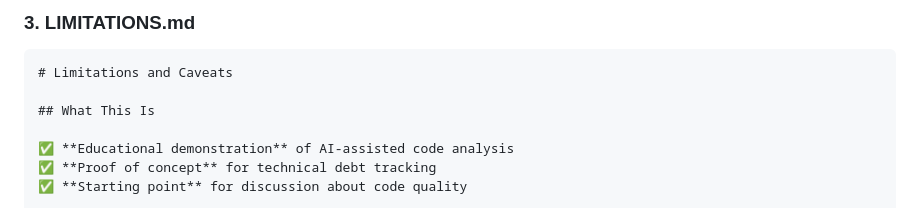
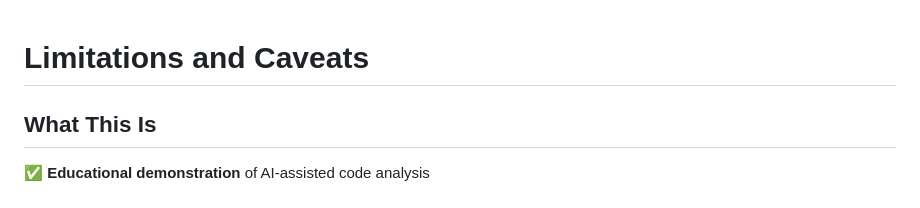
Before and after one commit to TechDebt-Observatory/tech-debt-showcase, a Markdown page: LIMITATIONS.md, the part around the change printed below. GitHub-like rendering.

````diff
--- a/LIMITATIONS.md
+++ b/LIMITATIONS.md
@@ -1,6 +1,3 @@
-### 3. LIMITATIONS.md
-
-```markdown
 # Limitations and Caveats
 
 ## What This Is
````
Also changed, not shown: other parts of LIMITATIONS.md (+0 -1 lines).
